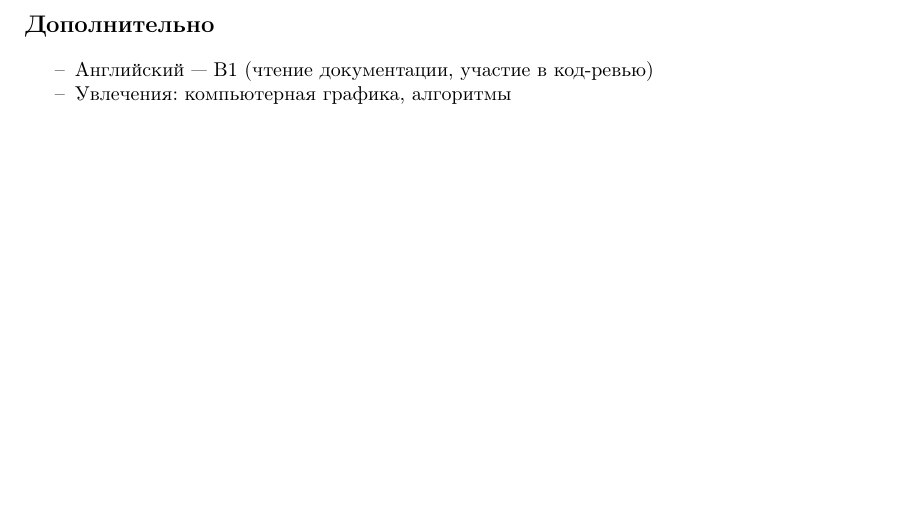
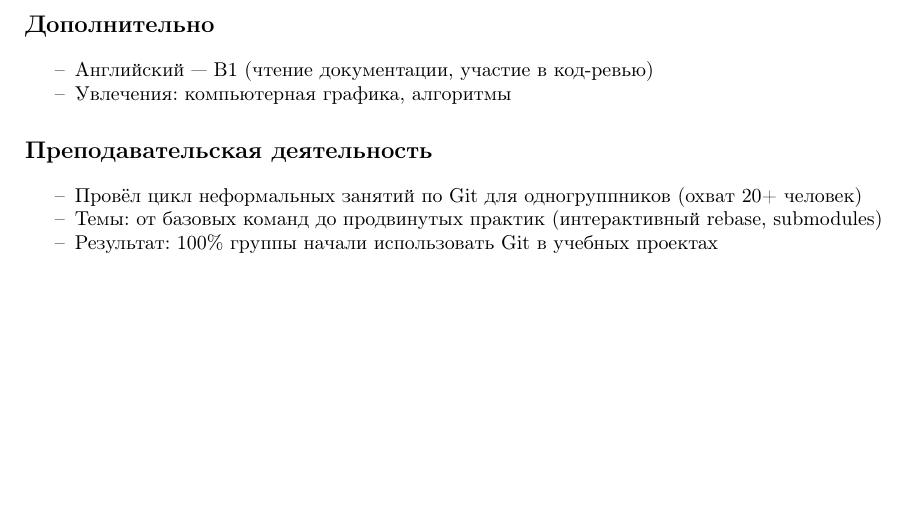
Before and after one commit to cpp20120/CV, a LaTeX CV (cv.tex): part of page 2 of 2, cut so that both start at the same text. Compiled offline with pdfLaTeX.

Commit message:
Update cv.tex

```diff
--- a/cv.tex
+++ b/cv.tex
@@ -93,4 +93,11 @@ C++ разработчик с опытом в системном програм
     \item Увлечения: компьютерная графика, алгоритмы
 \end{itemize}
 
+\section*{Преподавательская деятельность}
+\begin{itemize}[noitemsep]
+    \item Провёл цикл неформальных занятий по Git для одногруппников (охват 20+ человек)
+    \item Темы: от базовых команд до продвинутых практик (интерактивный rebase, submodules)
+    \item Результат: 100\% группы начали использовать Git в учебных проектах
+\end{itemize}
+
 \end{document}
```
